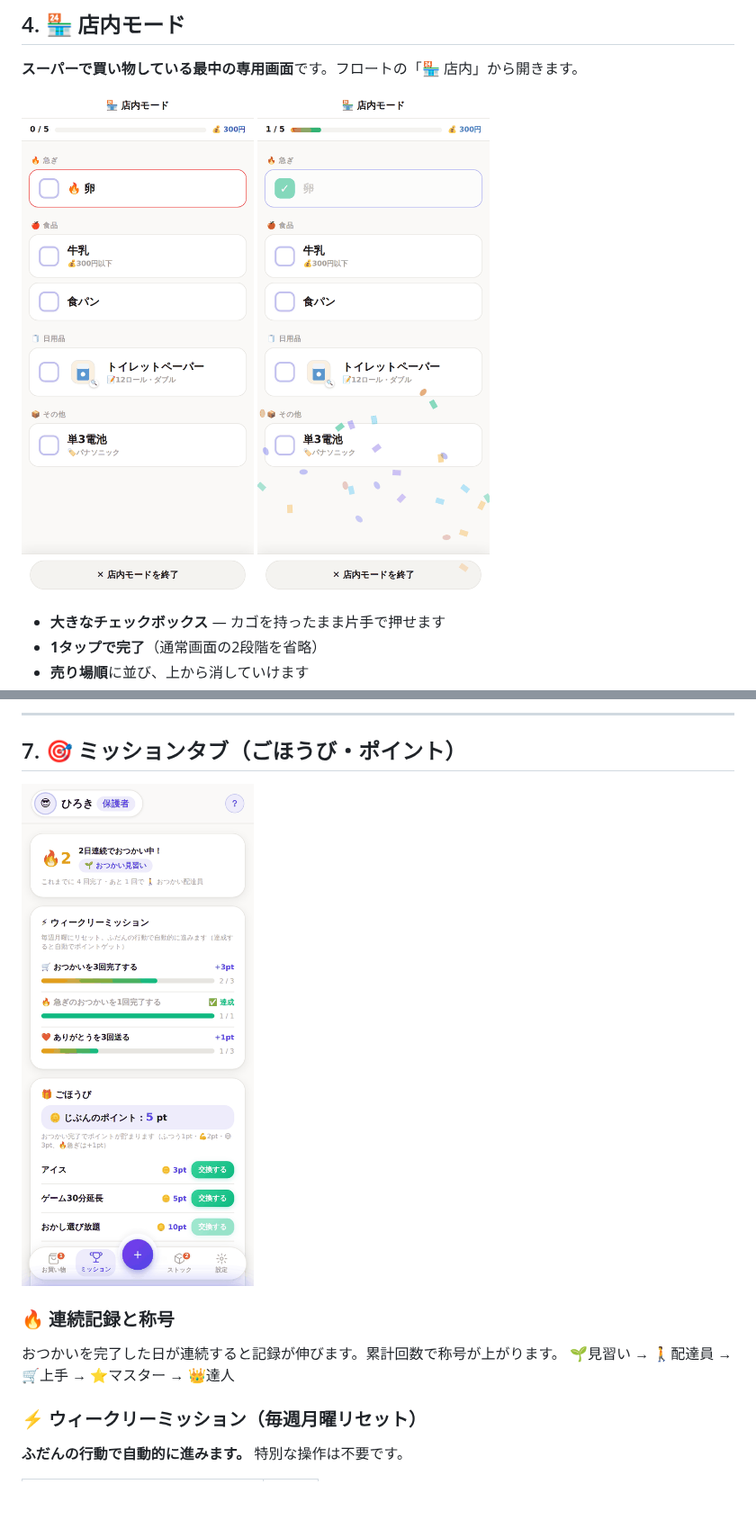
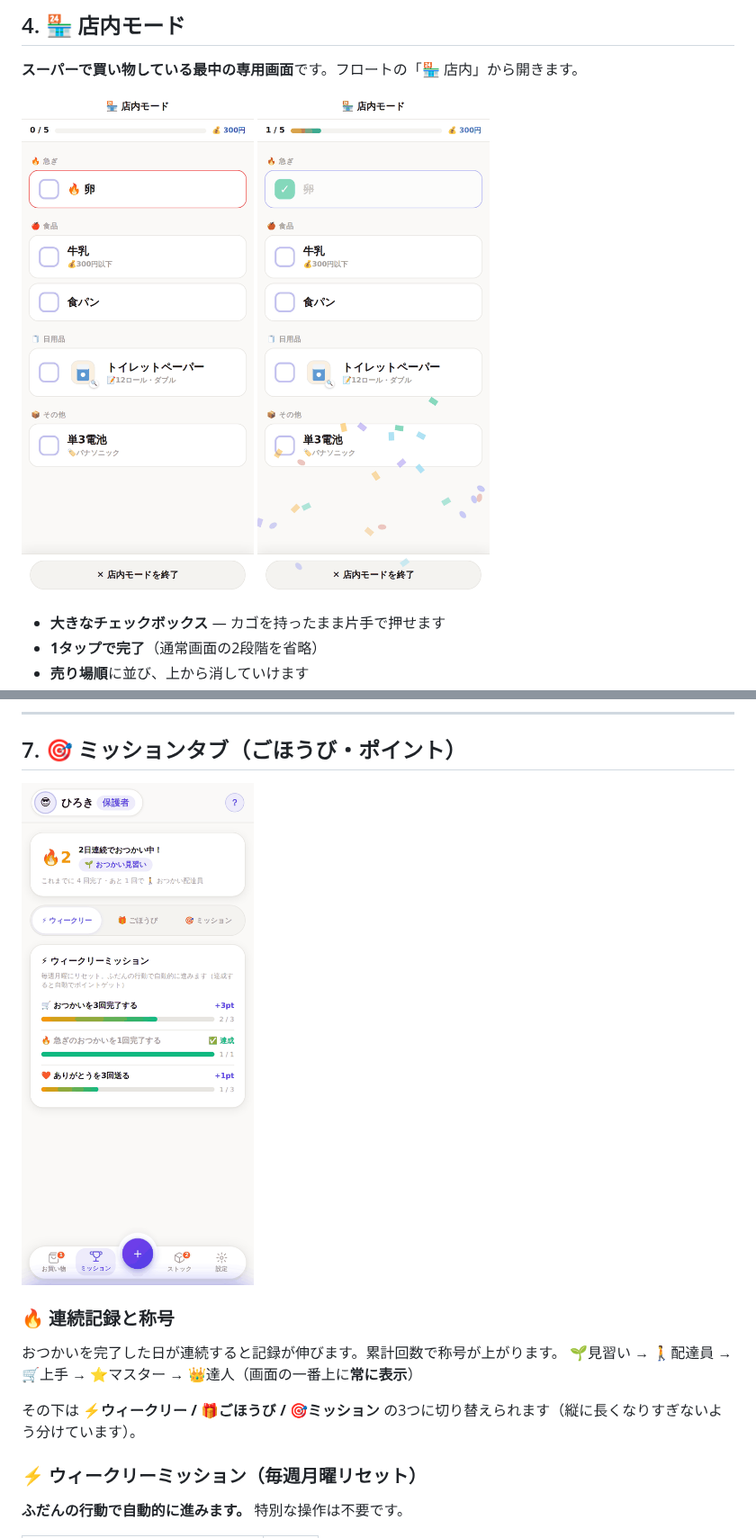
Before and after one commit to b-w-hiroki/otsukai, a Markdown page: docs/features.md, 2 parts joined by grey strips. Shown at 90% size. GitHub-like rendering; pictures changed too: docs/screenshots/07-store-checked.png, docs/screenshots/10-missions.png; blank space fills up the shorter version.

```diff
--- a/docs/features.md
+++ b/docs/features.md
@@ -215,7 +215,9 @@
 
 ### 🔥 連続記録と称号
 おつかいを完了した日が連続すると記録が伸びます。累計回数で称号が上がります。
-🌱見習い → 🚶配達員 → 🛒上手 → ⭐マスター → 👑達人
+🌱見習い → 🚶配達員 → 🛒上手 → ⭐マスター → 👑達人（画面の一番上に**常に表示**）
+
+その下は **⚡ウィークリー / 🎁ごほうび / 🎯ミッション** の3つに切り替えられます（縦に長くなりすぎないよう分けています）。
 
 ### ⚡ ウィークリーミッション（毎週月曜リセット）
 **ふだんの行動で自動的に進みます。** 特別な操作は不要です。
```
Also changed, not shown: docs/rules/ui.md (+1 -0 lines), docs/screenshots/14-maintenance.png, docs/screenshots/16-stock-cycle.png, docs/screenshots/18-shortcut-cycle.png, 6 other files.
